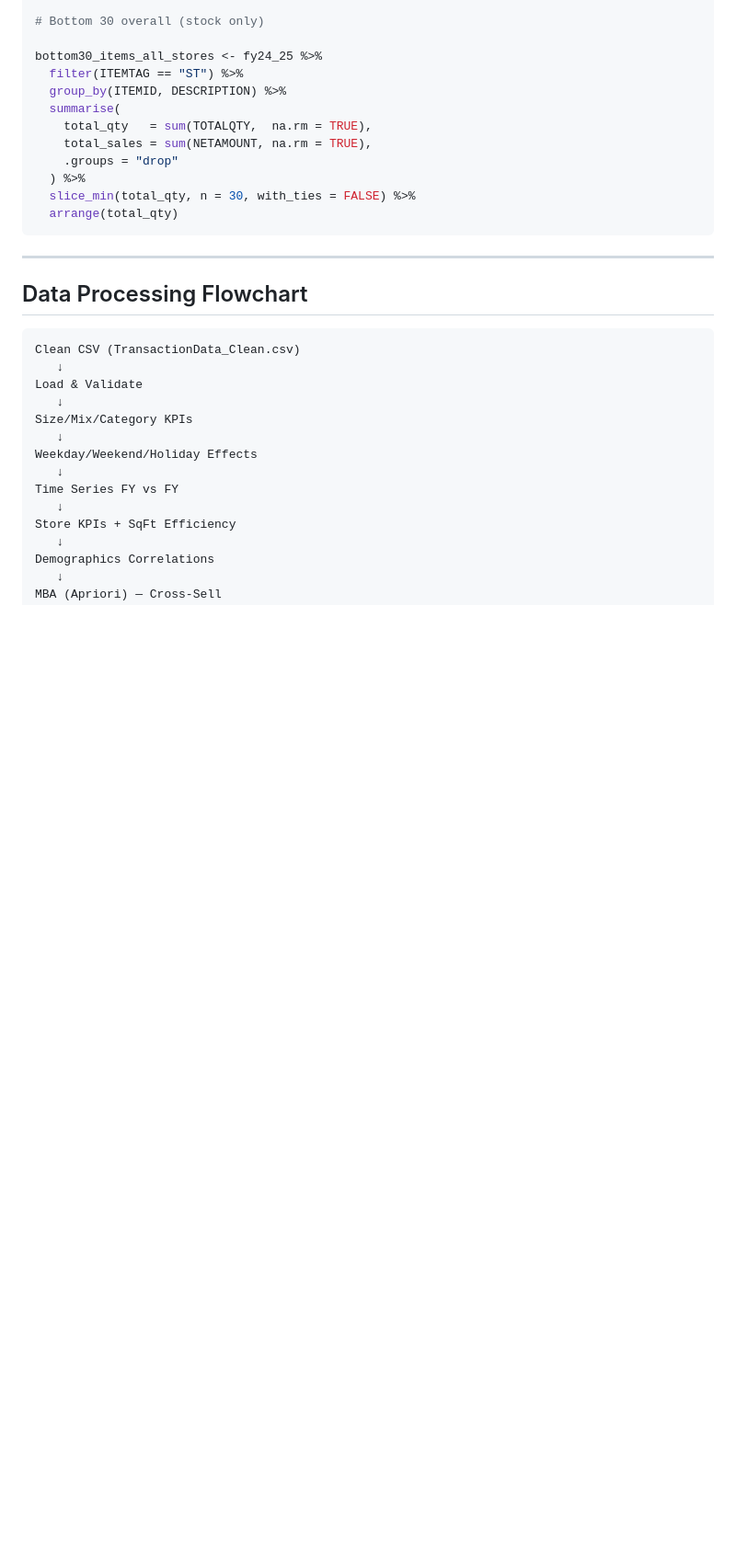
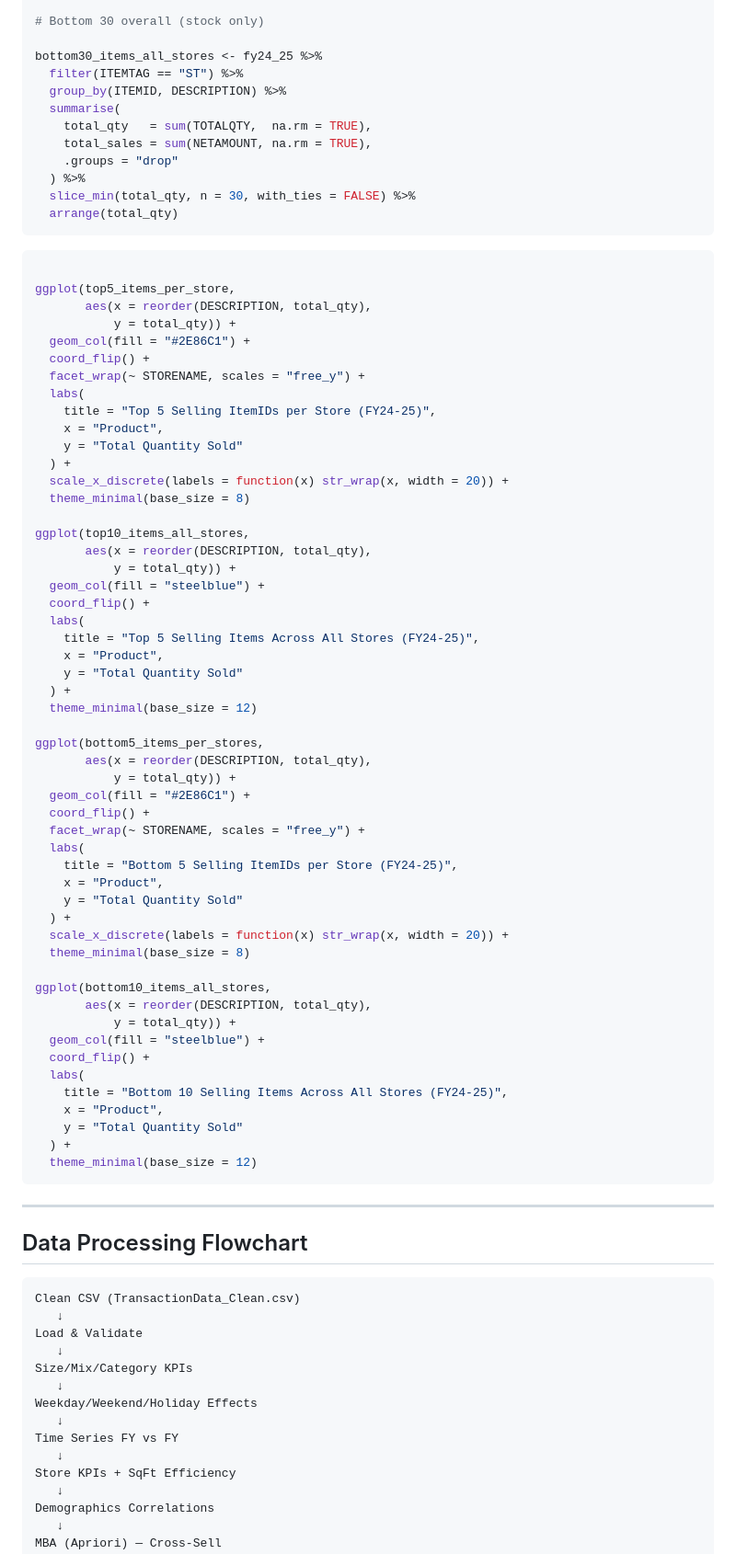
Before and after one commit to kamangirkhan/Data110, a Markdown page: Internship/ABS_Transactions_Analysis_Annotated.md, the part around the change printed below. Shown: that part at 92% size. Rendered like a GitHub page; blank space fills up the shorter version.

````diff
--- a/Internship/ABS_Transactions_Analysis_Annotated.md
+++ b/Internship/ABS_Transactions_Analysis_Annotated.md
@@ -747,7 +798,60 @@ bottom30_items_all_stores <- fy24_25 %>%
   slice_min(total_qty, n = 30, with_ties = FALSE) %>%
   arrange(total_qty)
 ```
+```r
 
+ggplot(top5_items_per_store,
+       aes(x = reorder(DESCRIPTION, total_qty),
+           y = total_qty)) +
+  geom_col(fill = "#2E86C1") +
+  coord_flip() +
+  facet_wrap(~ STORENAME, scales = "free_y") +
+  labs(
+    title = "Top 5 Selling ItemIDs per Store (FY24-25)",
+    x = "Product",
+    y = "Total Quantity Sold"
+  ) +
+  scale_x_discrete(labels = function(x) str_wrap(x, width = 20)) +
+  theme_minimal(base_size = 8)
+
+ggplot(top10_items_all_stores,
+       aes(x = reorder(DESCRIPTION, total_qty),
+           y = total_qty)) +
+  geom_col(fill = "steelblue") +
+  coord_flip() +
+  labs(
+    title = "Top 5 Selling Items Across All Stores (FY24-25)",
+    x = "Product",
+    y = "Total Quantity Sold"
+  ) +
+  theme_minimal(base_size = 12)
+
+ggplot(bottom5_items_per_stores,
+       aes(x = reorder(DESCRIPTION, total_qty),
+           y = total_qty)) +
+  geom_col(fill = "#2E86C1") +
+  coord_flip() +
+  facet_wrap(~ STORENAME, scales = "free_y") +
+  labs(
+    title = "Bottom 5 Selling ItemIDs per Store (FY24-25)",
+    x = "Product",
+    y = "Total Quantity Sold"
+  ) +
+  scale_x_discrete(labels = function(x) str_wrap(x, width = 20)) +
+  theme_minimal(base_size = 8)
+
+ggplot(bottom10_items_all_stores,
+       aes(x = reorder(DESCRIPTION, total_qty),
+           y = total_qty)) +
+  geom_col(fill = "steelblue") +
+  coord_flip() +
+  labs(
+    title = "Bottom 10 Selling Items Across All Stores (FY24-25)",
+    x = "Product",
+    y = "Total Quantity Sold"
+  ) +
+  theme_minimal(base_size = 12)
+```
 ---
 ## Data Processing Flowchart
 ```
````
Also changed, not shown: other parts of Internship/ABS_Transactions_Analysis_Annotated.md (+56 -5 lines).
